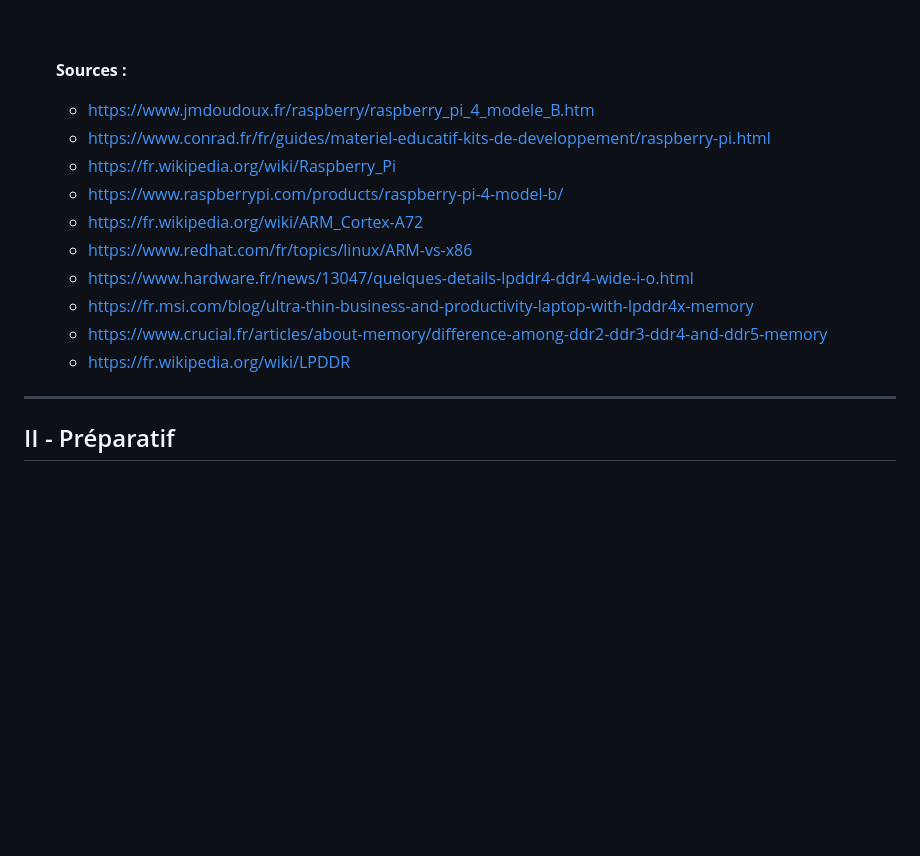
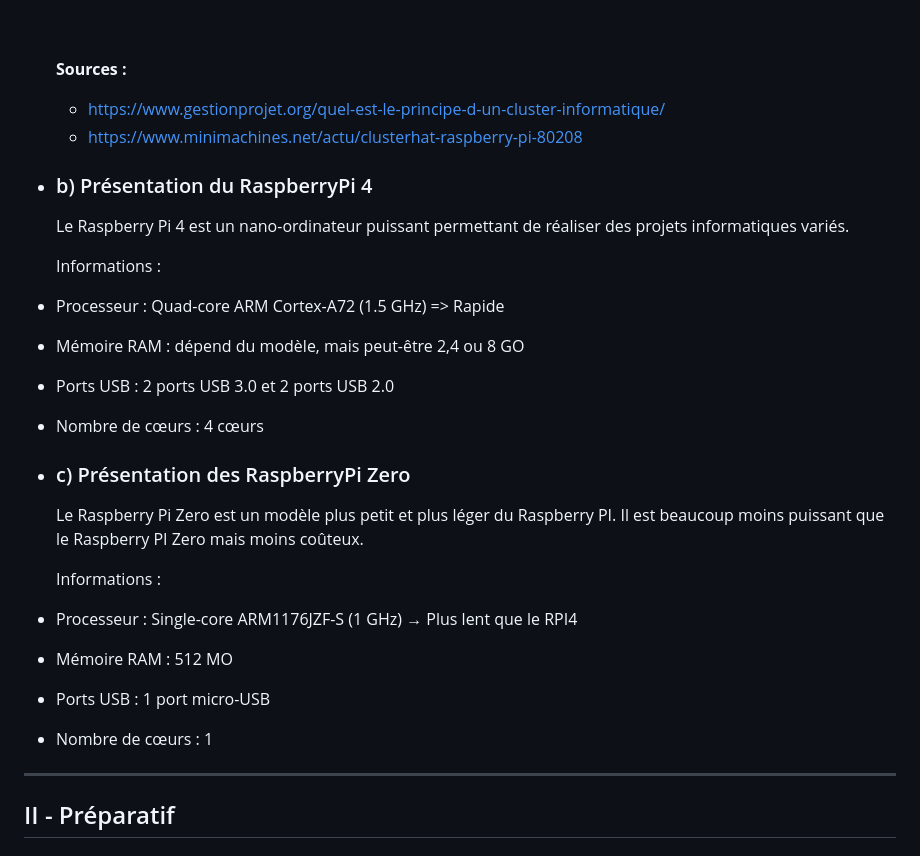
Before and after one commit to octogenarian78/SAE-S5, a Markdown page: docs/Installation/installation.md, the part around one of its changes. Rendered like a GitHub page; blank space fills up the shorter version.

```diff
--- a/docs/Installation/installation.md
+++ b/docs/Installation/installation.md
@@ -64,16 +47,26 @@ Ce document décrit en détail les étapes d'installation<br>
 
   <br><br>
   **Sources :**
-    - https://www.jmdoudoux.fr/raspberry/raspberry_pi_4_modele_B.htm
-    - https://www.conrad.fr/fr/guides/materiel-educatif-kits-de-developpement/raspberry-pi.html
-    - https://fr.wikipedia.org/wiki/Raspberry_Pi
-    - https://www.raspberrypi.com/products/raspberry-pi-4-model-b/
-    - https://fr.wikipedia.org/wiki/ARM_Cortex-A72
-    - https://www.redhat.com/fr/topics/linux/ARM-vs-x86
-    - https://www.hardware.fr/news/13047/quelques-details-lpddr4-ddr4-wide-i-o.html
-    - https://fr.msi.com/blog/ultra-thin-business-and-productivity-laptop-with-lpddr4x-memory
-    - https://www.crucial.fr/articles/about-memory/difference-among-ddr2-ddr3-ddr4-and-ddr5-memory
-    - https://fr.wikipedia.org/wiki/LPDDR
+    - https://www.gestionprojet.org/quel-est-le-principe-d-un-cluster-informatique/
+    - https://www.minimachines.net/actu/clusterhat-raspberry-pi-80208
+
+- ### <a name="p1b"></a> b) Présentation du RaspberryPi 4
+  Le Raspberry Pi 4 est un nano-ordinateur puissant permettant de réaliser des projets informatiques variés.
+
+  Informations :
+- Processeur : Quad-core ARM Cortex-A72 (1.5 GHz) => Rapide
+- Mémoire RAM : dépend du modèle, mais peut-être 2,4 ou 8 GO
+- Ports USB : 2 ports USB 3.0 et 2 ports USB 2.0
+- Nombre de cœurs : 4 cœurs
+
+- ### <a name="p1c"></a> c) Présentation des RaspberryPi Zero
+  Le Raspberry Pi Zero est un modèle plus petit et plus léger du Raspberry PI. Il est beaucoup moins puissant que le Raspberry PI Zero mais moins coûteux.
+
+  Informations :
+- Processeur : Single-core ARM1176JZF-S (1 GHz) → Plus lent que le RPI4
+- Mémoire RAM : 512 MO
+- Ports USB : 1 port micro-USB
+- Nombre de cœurs : 1
 
 ---
 
```
Also changed, not shown: other parts of docs/Installation/installation.md (+87 -32 lines).
